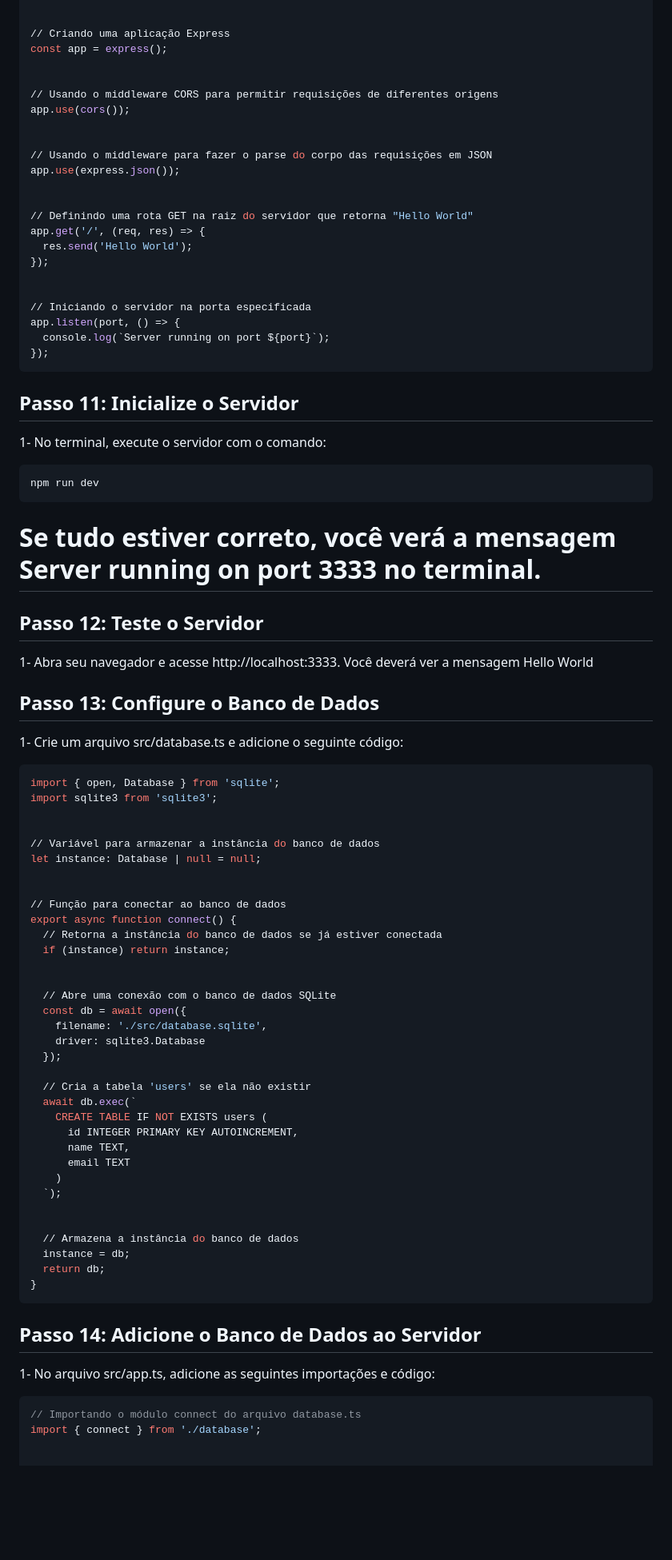
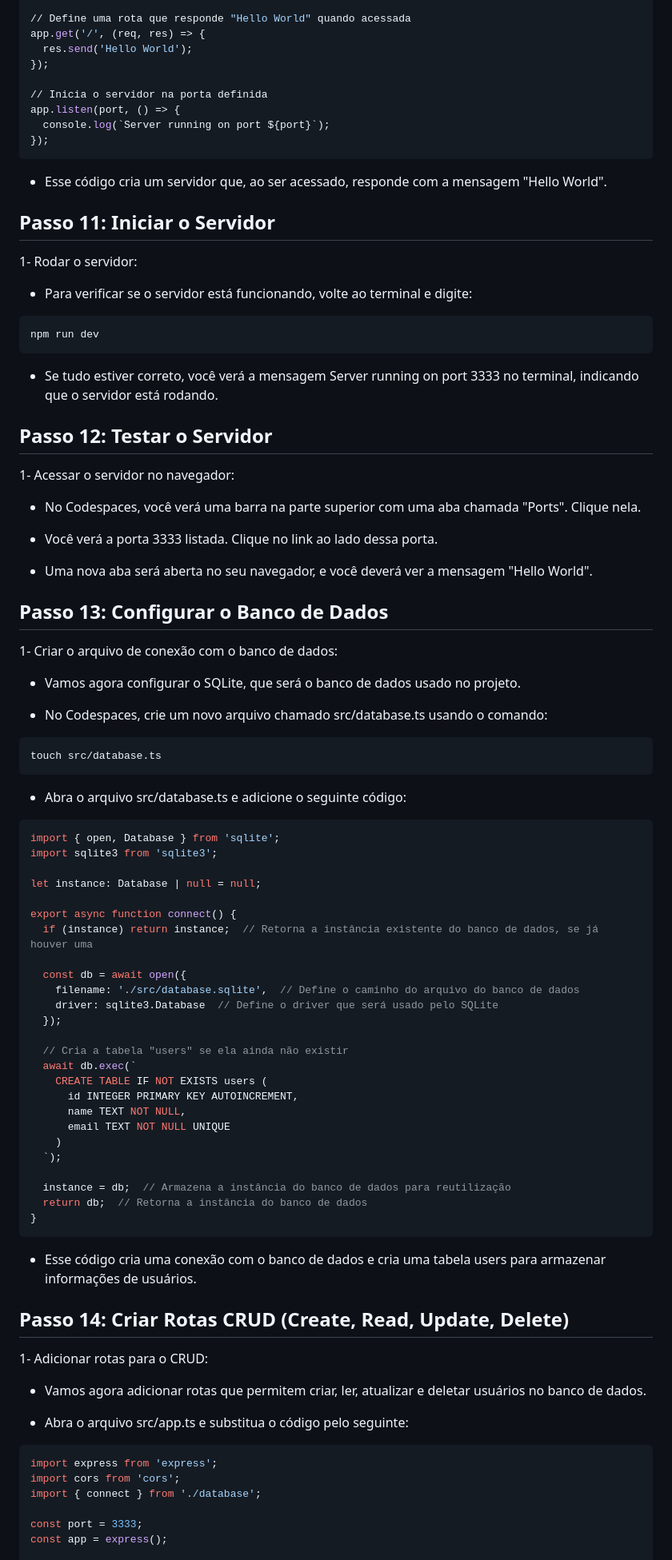
Before and after one commit to iuri2007/2024-IA22-2TRI, a Markdown page: README.md, the part around the change printed below. Shown: that part at 80% size. GitHub-like rendering; blank space fills up the shorter version.

`````diff
--- a/README.md
+++ b/README.md
@@ -139,100 +165,95 @@ const port = 3333;
 
-
-// Criando uma aplicação Express
-const app = express();
-
-
-// Usando o middleware CORS para permitir requisições de diferentes origens
-app.use(cors());
-
-
-// Usando o middleware para fazer o parse do corpo das requisições em JSON
-app.use(express.json());
-
-
-// Definindo uma rota GET na raiz do servidor que retorna "Hello World"
+// Define uma rota que responde "Hello World" quando acessada
 app.get('/', (req, res) => {
   res.send('Hello World');
 });
 
-
-// Iniciando o servidor na porta especificada
+// Inicia o servidor na porta definida
 app.listen(port, () => {
   console.log(`Server running on port ${port}`);
 });
 ````
-## Passo 11: Inicialize o Servidor
 
+- Esse código cria um servidor que, ao ser acessado, responde com a mensagem "Hello World".
 
-1- No terminal, execute o servidor com o comando:
+## Passo 11: Iniciar o Servidor
 
+1- Rodar o servidor:
+
+- Para verificar se o servidor está funcionando, volte ao terminal e digite:
 
 ````bash
 npm run dev
 ````
 
+- Se tudo estiver correto, você verá a mensagem Server running on port 3333 no terminal, indicando que o servidor está rodando.
 
-# Se tudo estiver correto, você verá a mensagem Server running on port 3333 no terminal.
+## Passo 12: Testar o Servidor
 
+1- Acessar o servidor no navegador:
 
-## Passo 12: Teste o Servidor
+- No Codespaces, você verá uma barra na parte superior com uma aba chamada "Ports". Clique nela.
 
+- Você verá a porta 3333 listada. Clique no link ao lado dessa porta.
 
-1- Abra seu navegador e acesse http://localhost:3333. Você deverá ver a mensagem Hello World
+- Uma nova aba será aberta no seu navegador, e você deverá ver a mensagem "Hello World".
 
+## Passo 13: Configurar o Banco de Dados
 
-## Passo 13: Configure o Banco de Dados
+1- Criar o arquivo de conexão com o banco de dados:
 
+- Vamos agora configurar o SQLite, que será o banco de dados usado no projeto.
 
-1- Crie um arquivo src/database.ts e adicione o seguinte código:
-
+- No Codespaces, crie um novo arquivo chamado src/database.ts usando o comando:
 
 ````bash
+touch src/database.ts
+````
+
+- Abra o arquivo src/database.ts e adicione o seguinte código:
+
+````typescript
 import { open, Database } from 'sqlite';
 import sqlite3 from 'sqlite3';
 
-
-// Variável para armazenar a instância do banco de dados
 let instance: Database | null = null;
 
+export async function connect() {
+  if (instance) return instance;  // Retorna a instância existente do banco de dados, se já houver uma
 
-// Função para conectar ao banco de dados
-export async function connect() {
-  // Retorna a instância do banco de dados se já estiver conectada
-  if (instance) return instance;
-
-
-  // Abre uma conexão com o banco de dados SQLite
   const db = await open({
-    filename: './src/database.sqlite',
-    driver: sqlite3.Database
+    filename: './src/database.sqlite',  // Define o caminho do arquivo do banco de dados
+    driver: sqlite3.Database  // Define o driver que será usado pelo SQLite
   });
 
-  // Cria a tabela 'users' se ela não existir
+  // Cria a tabela "users" se ela ainda não existir
   await db.exec(`
     CREATE TABLE IF NOT EXISTS users (
       id INTEGER PRIMARY KEY AUTOINCREMENT,
-      name TEXT,
-      email TEXT
+      name TEXT NOT NULL,
+      email TEXT NOT NULL UNIQUE
     )
   `);
 
-
-  // Armazena a instância do banco de dados
-  instance = db;
-  return db;
+  instance = db;  // Armazena a instância do banco de dados para reutilização
+  return db;  // Retorna a instância do banco de dados
 }
 ````
+- Esse código cria uma conexão com o banco de dados e cria uma tabela users para armazenar informações de usuários.
 
+## Passo 14: Criar Rotas CRUD (Create, Read, Update, Delete)
 
-## Passo 14: Adicione o Banco de Dados ao Servidor
+1- Adicionar rotas para o CRUD:
 
+- Vamos agora adicionar rotas que permitem criar, ler, atualizar e deletar usuários no banco de dados.
 
-1- No arquivo src/app.ts, adicione as seguintes importações e código:
-
+- Abra o arquivo src/app.ts e substitua o código pelo seguinte:
 
 ````typescript
-// Importando o módulo connect do arquivo database.ts
+import express from 'express';
+import cors from 'cors';
 import { connect } from './database';
 
+const port = 3333;
+const app = express();
 
`````
Also changed, not shown: other parts of README.md (+182 -152 lines).
